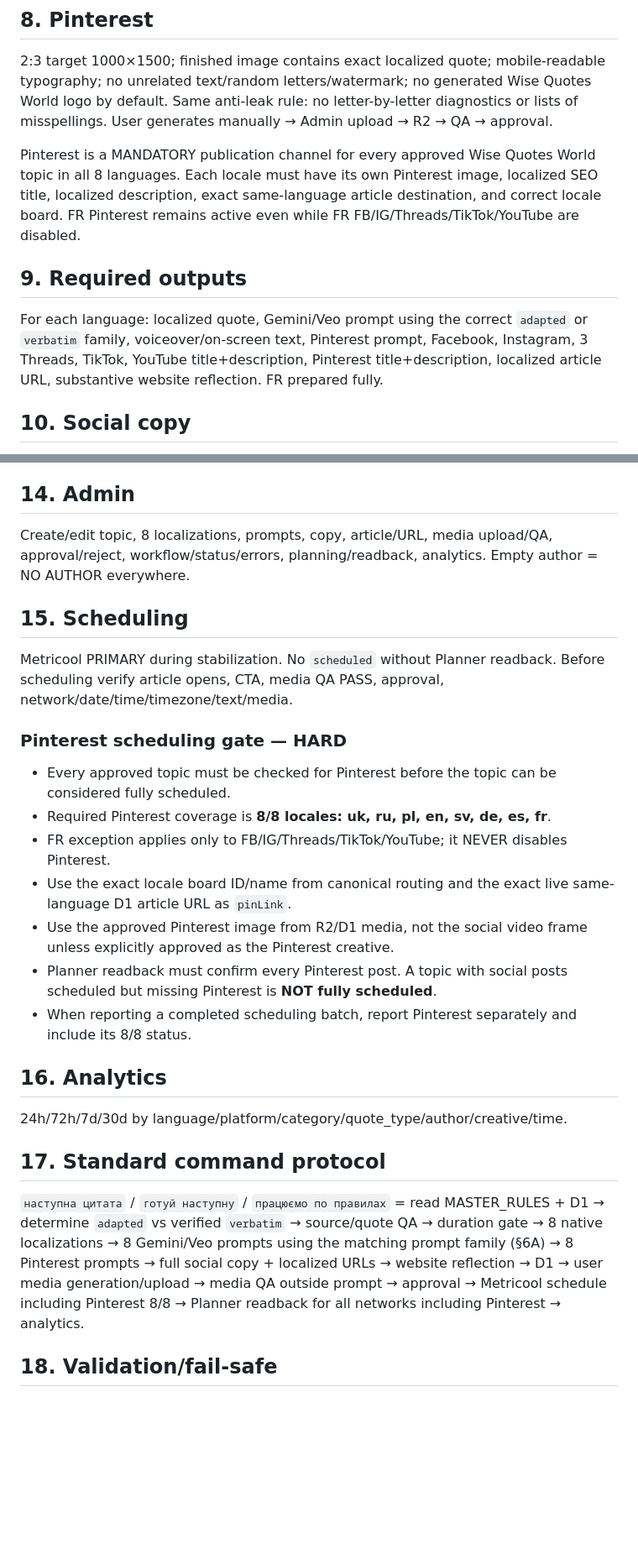
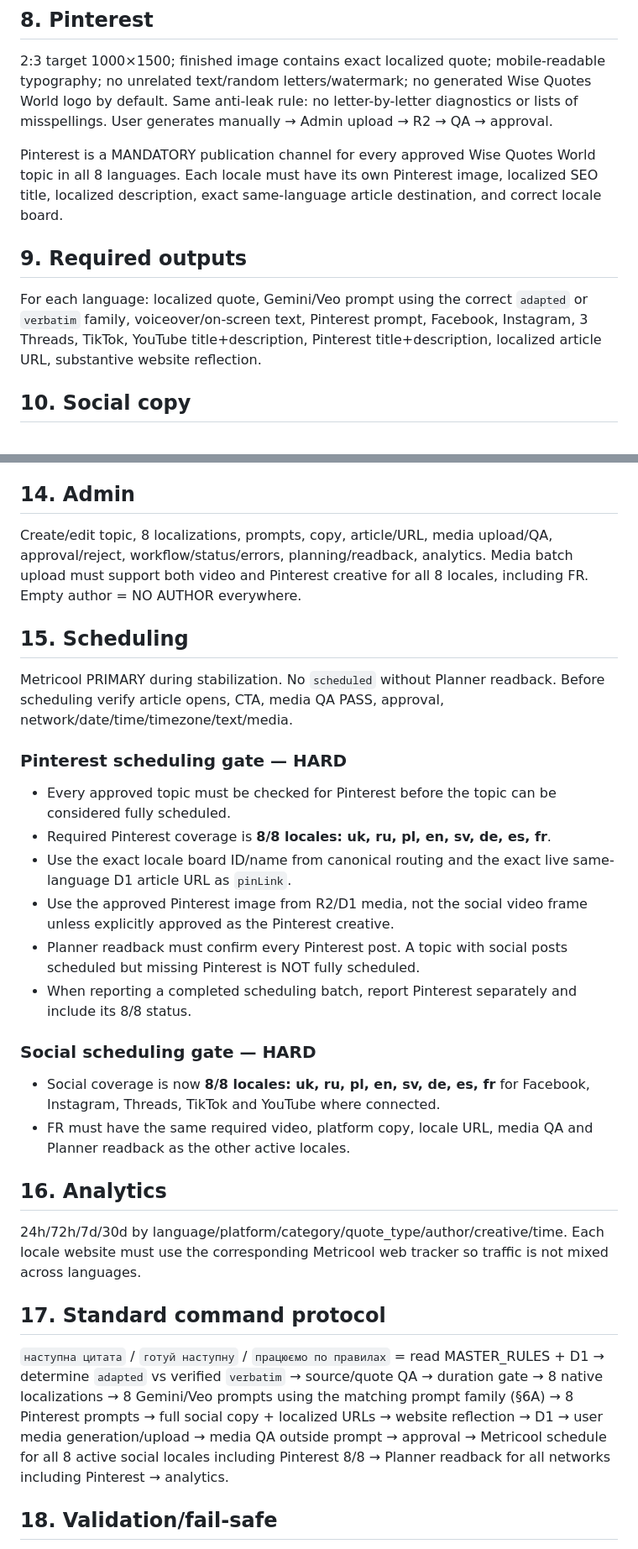
Before and after one commit to oshtogryn/wisequotesworld-web, a Markdown page: ops/MASTER_RULES.md, 2 parts joined by grey strips. Shown at 84% size. GitHub-like rendering; blank space fills up the shorter version.

Commit message:
Activate French social channels in MASTER_RULES

```diff
--- a/ops/MASTER_RULES.md
+++ b/ops/MASTER_RULES.md
@@ -88,10 +90,10 @@ QA happens AFTER generation, not inside prompt. REJECT for wrong/missing text, b
 ## 8. Pinterest
 2:3 target 1000×1500; finished image contains exact localized quote; mobile-readable typography; no unrelated text/random letters/watermark; no generated Wise Quotes World logo by default. Same anti-leak rule: no letter-by-letter diagnostics or lists of misspellings. User generates manually → Admin upload → R2 → QA → approval.
 
-Pinterest is a MANDATORY publication channel for every approved Wise Quotes World topic in all 8 languages. Each locale must have its own Pinterest image, localized SEO title, localized description, exact same-language article destination, and correct locale board. FR Pinterest remains active even while FR FB/IG/Threads/TikTok/YouTube are disabled.
+Pinterest is a MANDATORY publication channel for every approved Wise Quotes World topic in all 8 languages. Each locale must have its own Pinterest image, localized SEO title, localized description, exact same-language article destination, and correct locale board.
 
 ## 9. Required outputs
-For each language: localized quote, Gemini/Veo prompt using the correct `adapted` or `verbatim` family, voiceover/on-screen text, Pinterest prompt, Facebook, Instagram, 3 Threads, TikTok, YouTube title+description, Pinterest title+description, localized article URL, substantive website reflection. FR prepared fully.
+For each language: localized quote, Gemini/Veo prompt using the correct `adapted` or `verbatim` family, voiceover/on-screen text, Pinterest prompt, Facebook, Instagram, 3 Threads, TikTok, YouTube title+description, Pinterest title+description, localized article URL, substantive website reflection.
 
 ## 10. Social copy
 Funnel: social → exact localized article → deeper reflection/more Wise Quotes. Never homepage when localized article exists; never cross-language. Posts must be self-contained and substantive. Working targets: Facebook 550–1000 chars; Instagram 400–800; Threads 3 independent posts; TikTok 250–500; YouTube 2–4 substantive sentences; Pinterest SEO-natural title + 2–4 sentences. Check actual platform limits before scheduling.
@@ -108,7 +110,7 @@ D1 database-first. New approved content should not require manual deploy. 8 loca
 R2 canonical binaries; D1 metadata. Upload once/reuse. User generates video/Pinterest manually and uploads via Admin.
 
 ## 14. Admin
-Create/edit topic, 8 localizations, prompts, copy, article/URL, media upload/QA, approval/reject, workflow/status/errors, planning/readback, analytics. Empty author = NO AUTHOR everywhere.
+Create/edit topic, 8 localizations, prompts, copy, article/URL, media upload/QA, approval/reject, workflow/status/errors, planning/readback, analytics. Media batch upload must support both video and Pinterest creative for all 8 locales, including FR. Empty author = NO AUTHOR everywhere.
 
 ## 15. Scheduling
 Metricool PRIMARY during stabilization. No `scheduled` without Planner readback. Before scheduling verify article opens, CTA, media QA PASS, approval, network/date/time/timezone/text/media.
@@ -116,17 +118,20 @@ Metricool PRIMARY during stabilization. No `scheduled` without Planner readback.
 ### Pinterest scheduling gate — HARD
 - Every approved topic must be checked for Pinterest before the topic can be considered fully scheduled.
 - Required Pinterest coverage is **8/8 locales: uk, ru, pl, en, sv, de, es, fr**.
-- FR exception applies only to FB/IG/Threads/TikTok/YouTube; it NEVER disables Pinterest.
 - Use the exact locale board ID/name from canonical routing and the exact live same-language D1 article URL as `pinLink`.
 - Use the approved Pinterest image from R2/D1 media, not the social video frame unless explicitly approved as the Pinterest creative.
-- Planner readback must confirm every Pinterest post. A topic with social posts scheduled but missing Pinterest is **NOT fully scheduled**.
+- Planner readback must confirm every Pinterest post. A topic with social posts scheduled but missing Pinterest is NOT fully scheduled.
 - When reporting a completed scheduling batch, report Pinterest separately and include its 8/8 status.
 
+### Social scheduling gate — HARD
+- Social coverage is now **8/8 locales: uk, ru, pl, en, sv, de, es, fr** for Facebook, Instagram, Threads, TikTok and YouTube where connected.
+- FR must have the same required video, platform copy, locale URL, media QA and Planner readback as the other active locales.
+
 ## 16. Analytics
-24h/72h/7d/30d by language/platform/category/quote_type/author/creative/time.
+24h/72h/7d/30d by language/platform/category/quote_type/author/creative/time. Each locale website must use the corresponding Metricool web tracker so traffic is not mixed across languages.
 
 ## 17. Standard command protocol
-`наступна цитата` / `готуй наступну` / `працюємо по правилах` = read MASTER_RULES + D1 → determine `adapted` vs verified `verbatim` → source/quote QA → duration gate → 8 native localizations → 8 Gemini/Veo prompts using the matching prompt family (§6A) → 8 Pinterest prompts → full social copy + localized URLs → website reflection → D1 → user media generation/upload → media QA outside prompt → approval → Metricool schedule including Pinterest 8/8 → Planner readback for all networks including Pinterest → analytics.
+`наступна цитата` / `готуй наступну` / `працюємо по правилах` = read MASTER_RULES + D1 → determine `adapted` vs verified `verbatim` → source/quote QA → duration gate → 8 native localizations → 8 Gemini/Veo prompts using the matching prompt family (§6A) → 8 Pinterest prompts → full social copy + localized URLs → website reflection → D1 → user media generation/upload → media QA outside prompt → approval → Metricool schedule for all 8 active social locales including Pinterest 8/8 → Planner readback for all networks including Pinterest → analytics.
 
 ## 18. Validation/fail-safe
 Adapted no author; verbatim verified author/source/original. Technically complete but failed native/exact-text/editorial/media QA = NOT production-ready. If API unavailable, preserve confirmed D1 state and mark only blocked step.
```
Also changed, not shown: other parts of ops/MASTER_RULES.md (+6 -4 lines).
